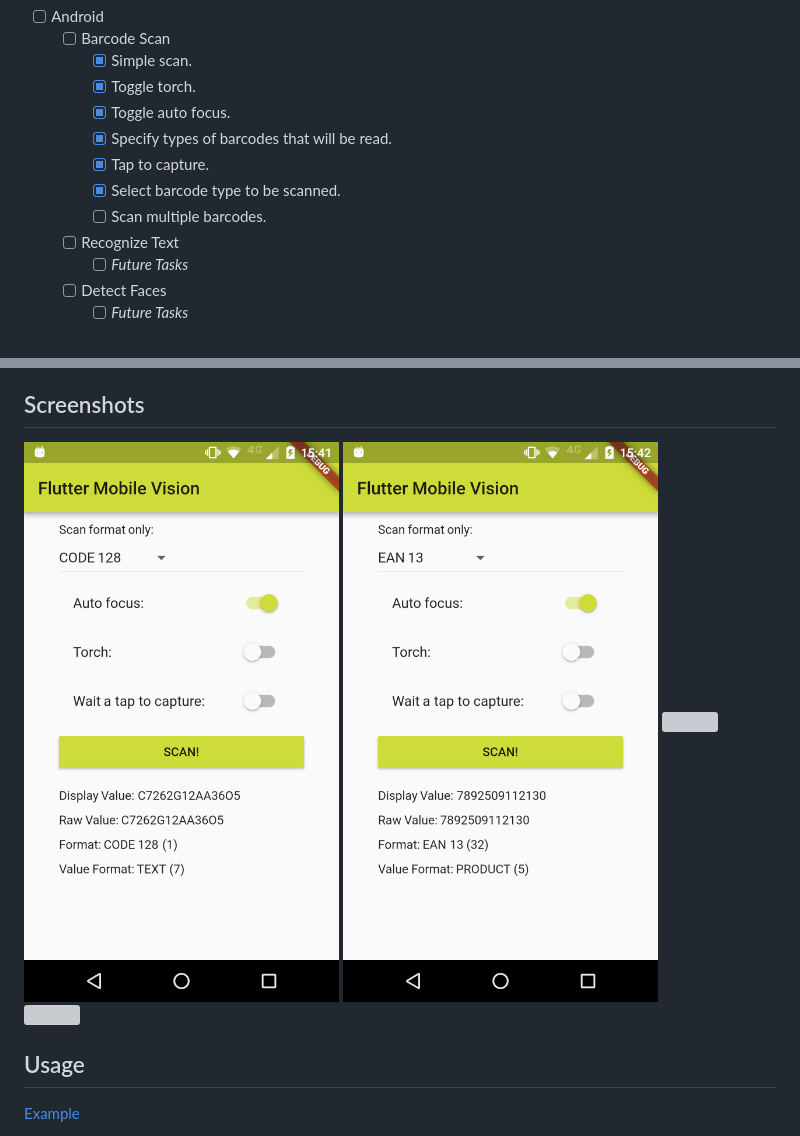
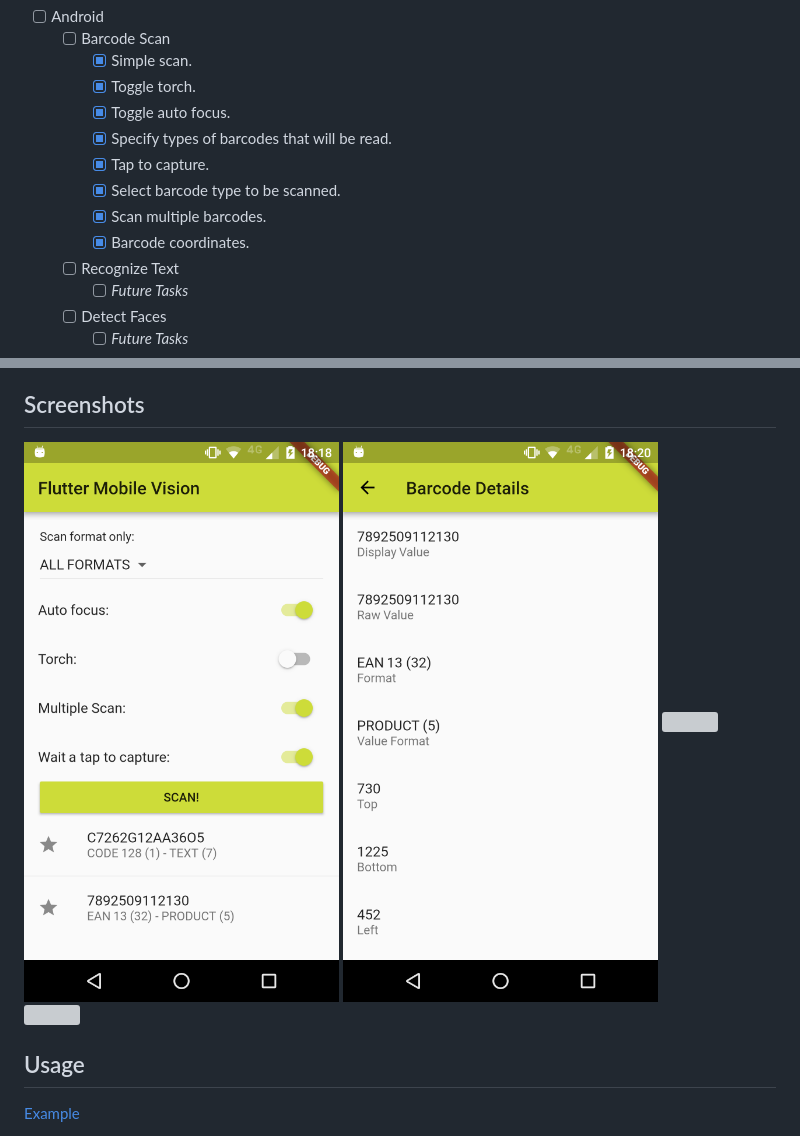
Before and after one commit to edufolly/flutter_mobile_vision, a Markdown page: README.md, 2 parts joined by grey strips. GitHub-like rendering; pictures changed too: docs/flutter_01.png, docs/flutter_02.png; grey boxes are pictures that could not be loaded.

Commit message:
Scan multiple barcodes

```diff
--- a/README.md
+++ b/README.md
@@ -20,7 +20,8 @@ Liked? :star: Star the repo to support the project!
       * [x] Specify types of barcodes that will be read.
       * [x] Tap to capture.
       * [x] Select barcode type to be scanned.
-      * [ ] Scan multiple barcodes.
+      * [x] Scan multiple barcodes.
+      * [X] Barcode coordinates.
    * [ ] Recognize Text
       * [ ] _Future Tasks_
    * [ ] Detect Faces
```
Also changed, not shown: 4 other files.
